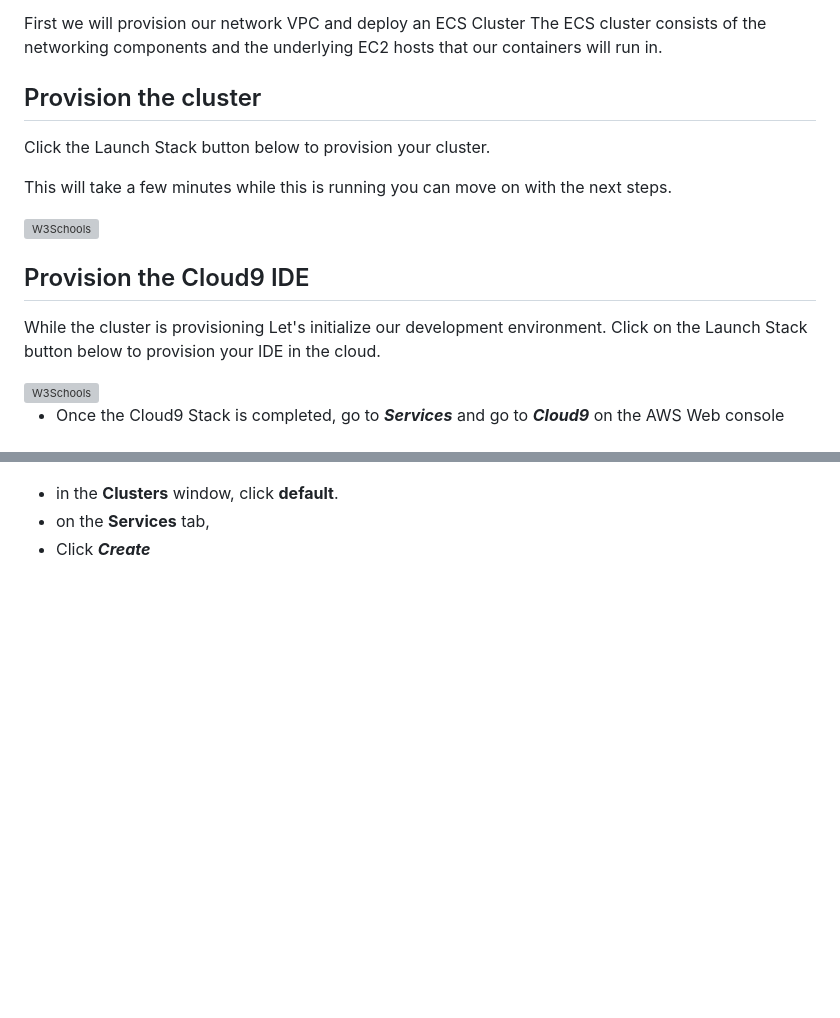
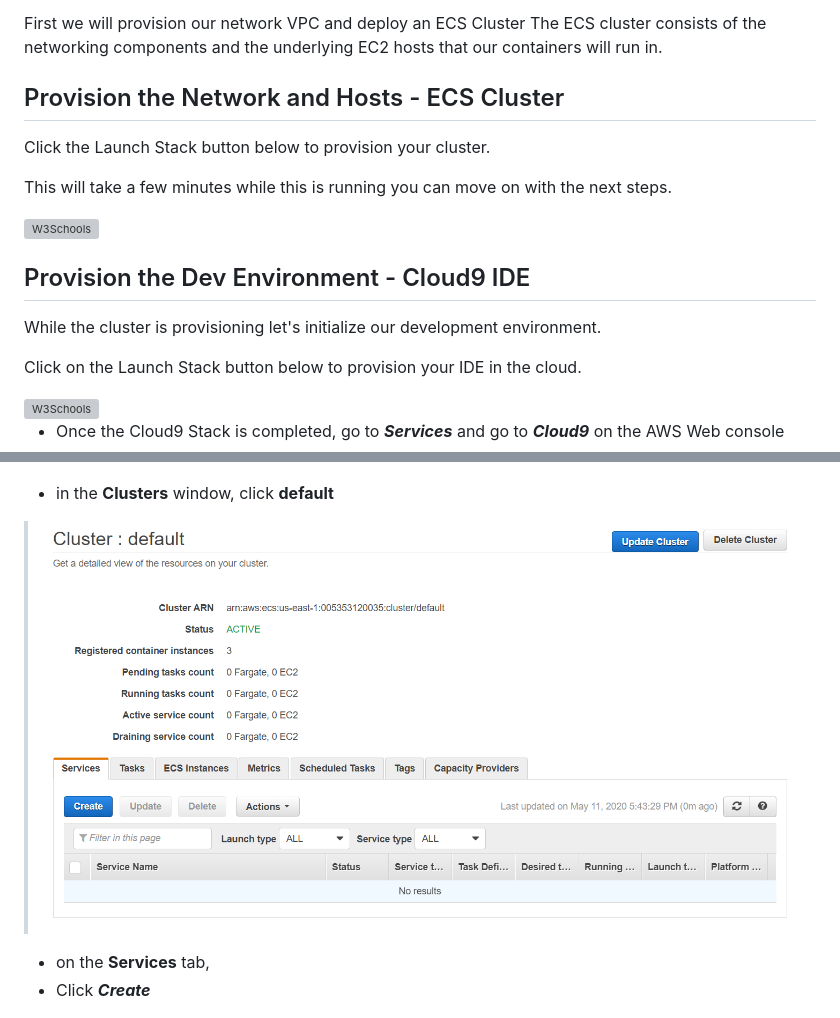
Before and after one commit to bikrambora/docker-ecs-lab, a Markdown page: README.md, 2 parts joined by grey strips. GitHub-like rendering; pictures changed too: media/create-service15.png (added); blank space fills up the shorter version; grey boxes are pictures that could not be loaded.

Commit message:
added images

```diff
--- a/README.md
+++ b/README.md
@@ -22,7 +22,7 @@ SELECT REGION
 First we will provision our network VPC and deploy an ECS Cluster
 The ECS cluster consists of the networking components and the underlying EC2 hosts that our containers will run in.
 
-## Provision the cluster
+## Provision the Network and Hosts - ECS Cluster
 
 Click the Launch Stack button below to provision your cluster.
 
@@ -34,10 +34,10 @@ This will take a few minutes while this is running you can move on with the next
 
 
 
-## Provision the Cloud9 IDE
+## Provision the Dev Environment - Cloud9 IDE
 
-While the cluster is provisioning
-Let's initialize our development environment.
+While the cluster is provisioning let's initialize our development environment.
+
 Click on the Launch Stack button below to provision your IDE in the cloud.
 
 <a href="https://console.aws.amazon.com/cloudformation/home?region=us-east-1#/stacks/new?stackName=dev-environment&templateURL=https://dev-day-bucket.s3-ap-southeast-2.amazonaws.com/lab-templates/5_Lab-Env-C9.yaml">
@@ -247,7 +247,10 @@ An Amazon ECS service enables you to run and maintain a specified number of inst
 
 >![](media/create-service1.png)
 
-- in the **Clusters** window, click **default**.
+- in the **Clusters** window, click **default**
+
+>![](media/create-service15.png)
+
 - on the **Services** tab,
 - Click ***Create***
 
```
Also changed, not shown: other parts of README.md (+3 -3 lines).
